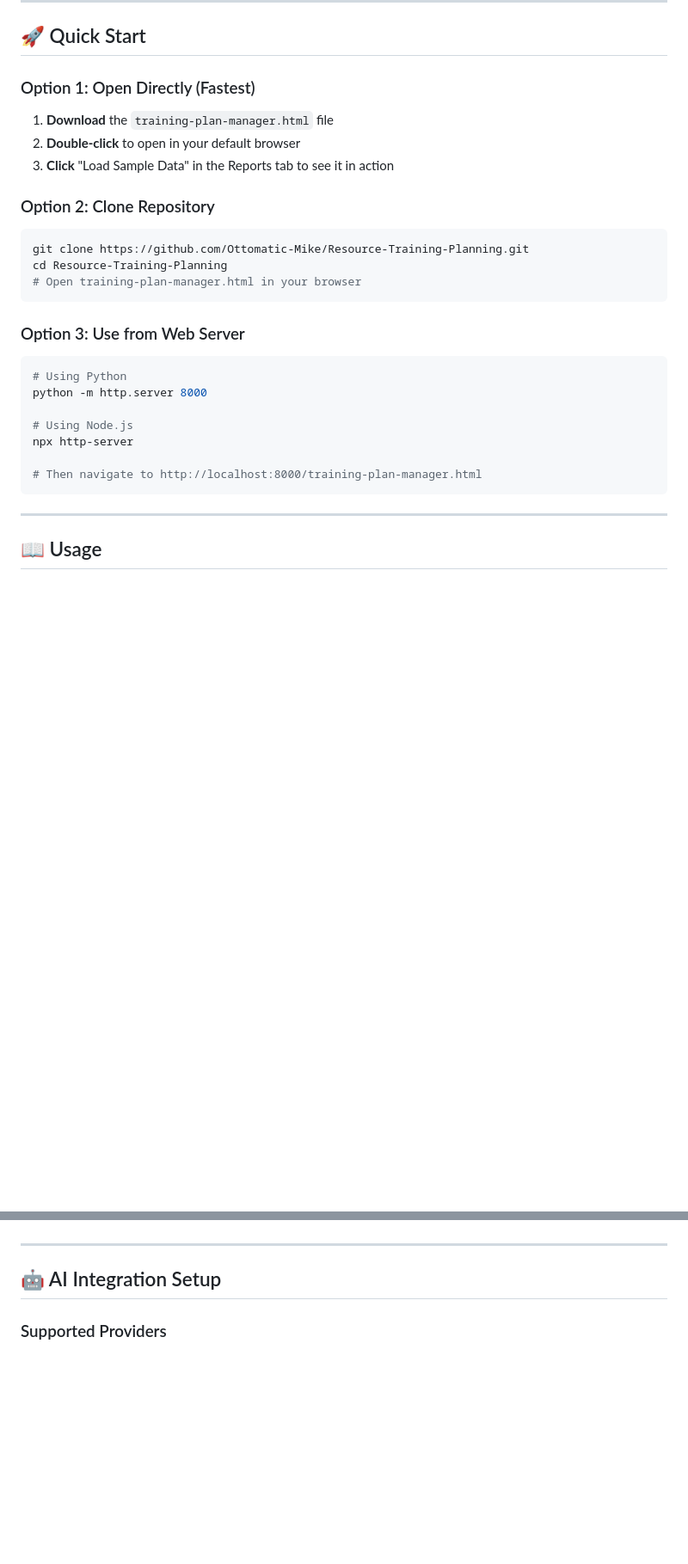
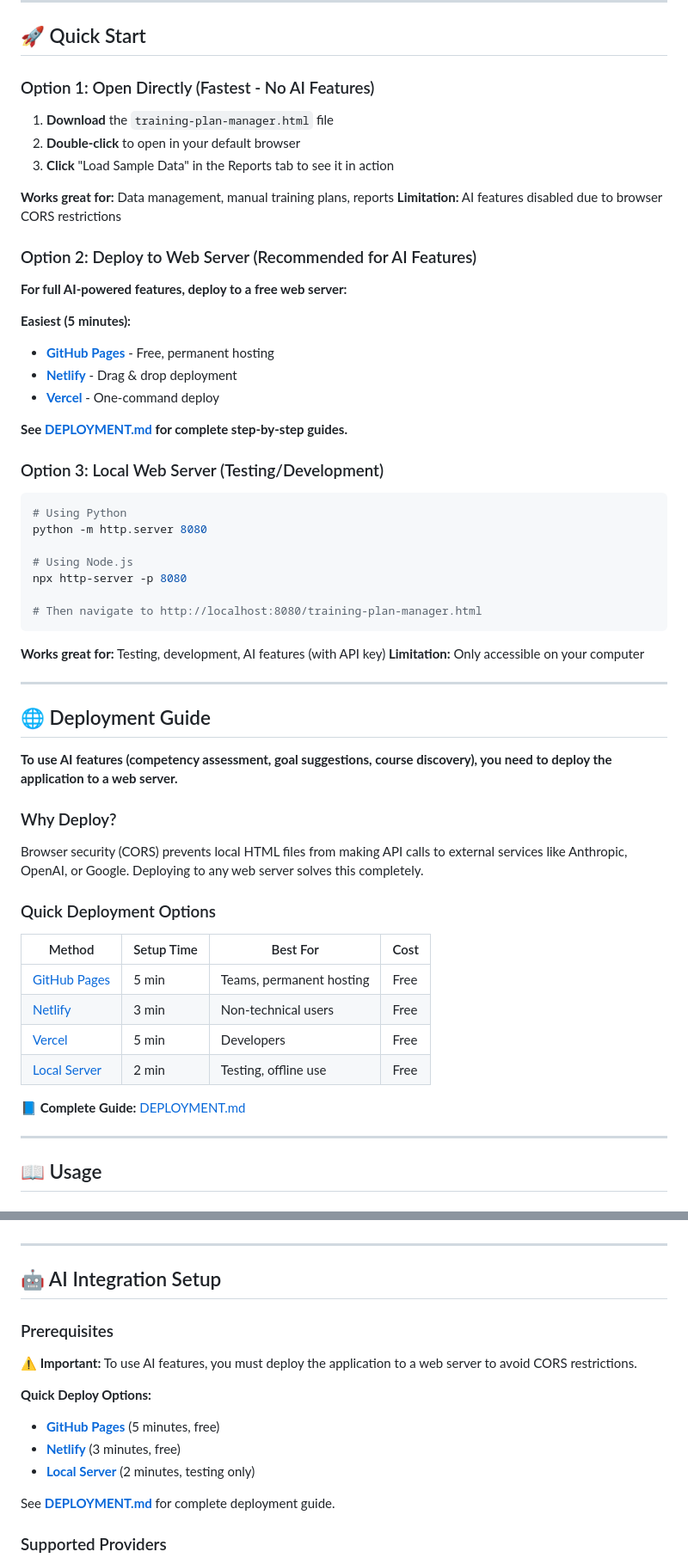
Before and after one commit to Ottomatic-Mike/Resource-Training-Planner, a Markdown page: README.md, 2 parts joined by grey strips. Shown at 86% size. Drawn GitHub-style; blank space fills up the shorter version.

````diff
--- a/README.md
+++ b/README.md
@@ -69,31 +69,61 @@ A powerful, self-contained web application that enables engineering managers to
 
 ## 🚀 Quick Start
 
-### Option 1: Open Directly (Fastest)
+### Option 1: Open Directly (Fastest - No AI Features)
 
 1. **Download** the `training-plan-manager.html` file
 2. **Double-click** to open in your default browser
 3. **Click** "Load Sample Data" in the Reports tab to see it in action
 
-### Option 2: Clone Repository
+**Works great for:** Data management, manual training plans, reports
+**Limitation:** AI features disabled due to browser CORS restrictions
 
-```bash
-git clone https://github.com/Ottomatic-Mike/Resource-Training-Planning.git
-cd Resource-Training-Planning
-# Open training-plan-manager.html in your browser
-```
+### Option 2: Deploy to Web Server (Recommended for AI Features)
 
-### Option 3: Use from Web Server
+**For full AI-powered features, deploy to a free web server:**
+
+**Easiest (5 minutes):**
+- **[GitHub Pages](DEPLOYMENT.md#option-1-github-pages-recommended)** - Free, permanent hosting
+- **[Netlify](DEPLOYMENT.md#option-2-netlify-easiest)** - Drag & drop deployment
+- **[Vercel](DEPLOYMENT.md#option-3-vercel-developer-friendly)** - One-command deploy
+
+**See [DEPLOYMENT.md](DEPLOYMENT.md) for complete step-by-step guides.**
+
+### Option 3: Local Web Server (Testing/Development)
 
 ```bash
 # Using Python
-python -m http.server 8000
+python -m http.server 8080
 
 # Using Node.js
-npx http-server
+npx http-server -p 8080
 
-# Then navigate to http://localhost:8000/training-plan-manager.html
+# Then navigate to http://localhost:8080/training-plan-manager.html
 ```
+
+**Works great for:** Testing, development, AI features (with API key)
+**Limitation:** Only accessible on your computer
+
+---
+
+## 🌐 Deployment Guide
+
+**To use AI features (competency assessment, goal suggestions, course discovery), you need to deploy the application to a web server.**
+
+### Why Deploy?
+
+Browser security (CORS) prevents local HTML files from making API calls to external services like Anthropic, OpenAI, or Google. Deploying to any web server solves this completely.
+
+### Quick Deployment Options
+
+| Method | Setup Time | Best For | Cost |
+|--------|-----------|----------|------|
+| [GitHub Pages](DEPLOYMENT.md#option-1-github-pages-recommended) | 5 min | Teams, permanent hosting | Free |
+| [Netlify](DEPLOYMENT.md#option-2-netlify-easiest) | 3 min | Non-technical users | Free |
+| [Vercel](DEPLOYMENT.md#option-3-vercel-developer-friendly) | 5 min | Developers | Free |
+| [Local Server](DEPLOYMENT.md#option-4-local-web-server-testing) | 2 min | Testing, offline use | Free |
+
+**📘 Complete Guide:** [DEPLOYMENT.md](DEPLOYMENT.md)
 
 ---
 
@@ -157,6 +187,17 @@ npx http-server
 ---
 
 ## 🤖 AI Integration Setup
+
+### Prerequisites
+
+**⚠️ Important:** To use AI features, you must deploy the application to a web server to avoid CORS restrictions.
+
+**Quick Deploy Options:**
+- **[GitHub Pages](DEPLOYMENT.md#option-1-github-pages-recommended)** (5 minutes, free)
+- **[Netlify](DEPLOYMENT.md#option-2-netlify-easiest)** (3 minutes, free)
+- **[Local Server](DEPLOYMENT.md#option-4-local-web-server-testing)** (2 minutes, testing only)
+
+See **[DEPLOYMENT.md](DEPLOYMENT.md)** for complete deployment guide.
 
 ### Supported Providers
 
````
Also changed, not shown: other parts of README.md (+1 -0 lines), CHANGELOG.md (+75 -0 lines), DEPLOYMENT.md (added, +483 -0 lines).
